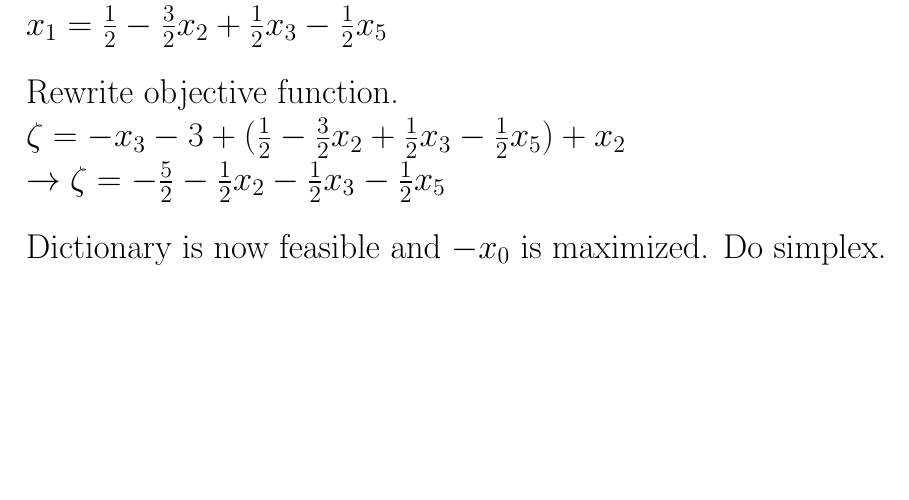
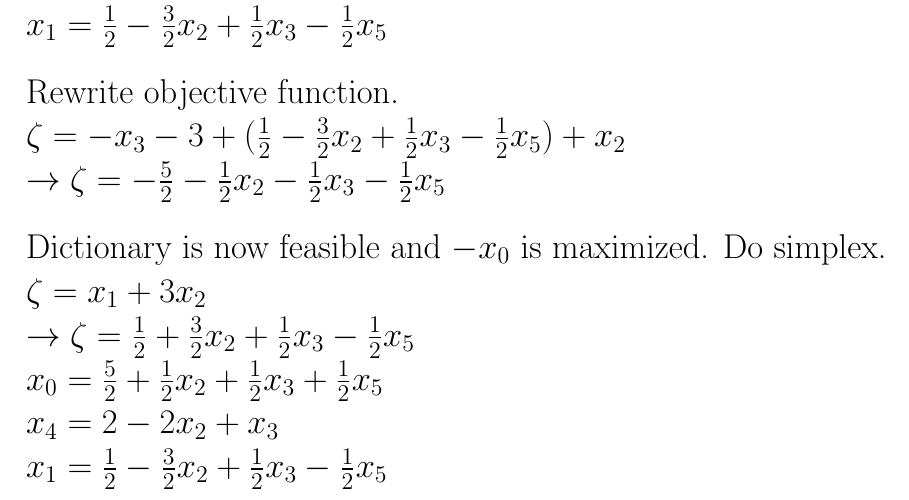
Before and after one commit to random-logic/MAT168, a LaTeX problem sheet (HW1/main.tex): part of page 5 of 10, cut so that both start at the same text, the shorter picture padded with empty space. Compiled offline with pdfLaTeX.

Commit message:
Progress

```diff
--- a/HW1/main.tex
+++ b/HW1/main.tex
@@ -154,8 +154,12 @@ $\\\zeta = -x_3 - 3 + (\frac{1}{2} - \frac{3}{2}x_2 + \frac{1}{2}x_3 - \frac{1}{
 $\\\to \zeta = - \frac{5}{2} - \frac{1}{2}x_2 - \frac{1}{2}x_3 - \frac{1}{2}x_5$
 
 \bigskip Dictionary is now feasible and $-x_0$ is maximized. Do simplex.
-%% ?? Truncate bottom and restart, maximize original with the given dictionaries
-% ?? oops, forgot a constraint :(
+$\\\zeta = x_1 + 3x_2$
+$\\\to \zeta = \frac{1}{2} + \frac{3}{2}x_2 + \frac{1}{2}x_3 - \frac{1}{2}x_5$
+$\\ x_0 = \frac{5}{2} + \frac{1}{2}x_2 + \frac{1}{2}x_3 + \frac{1}{2}x_5$
+$\\ x_4 = 2 - 2x_2 + x_3$
+$\\ x_1 = \frac{1}{2} - \frac{3}{2}x_2 + \frac{1}{2}x_3 - \frac{1}{2}x_5$
+% ?? CONTINUE
 
 \newpage
 \subsection*{Question 3}
```
Also changed, not shown: HW1/main.pdf.
